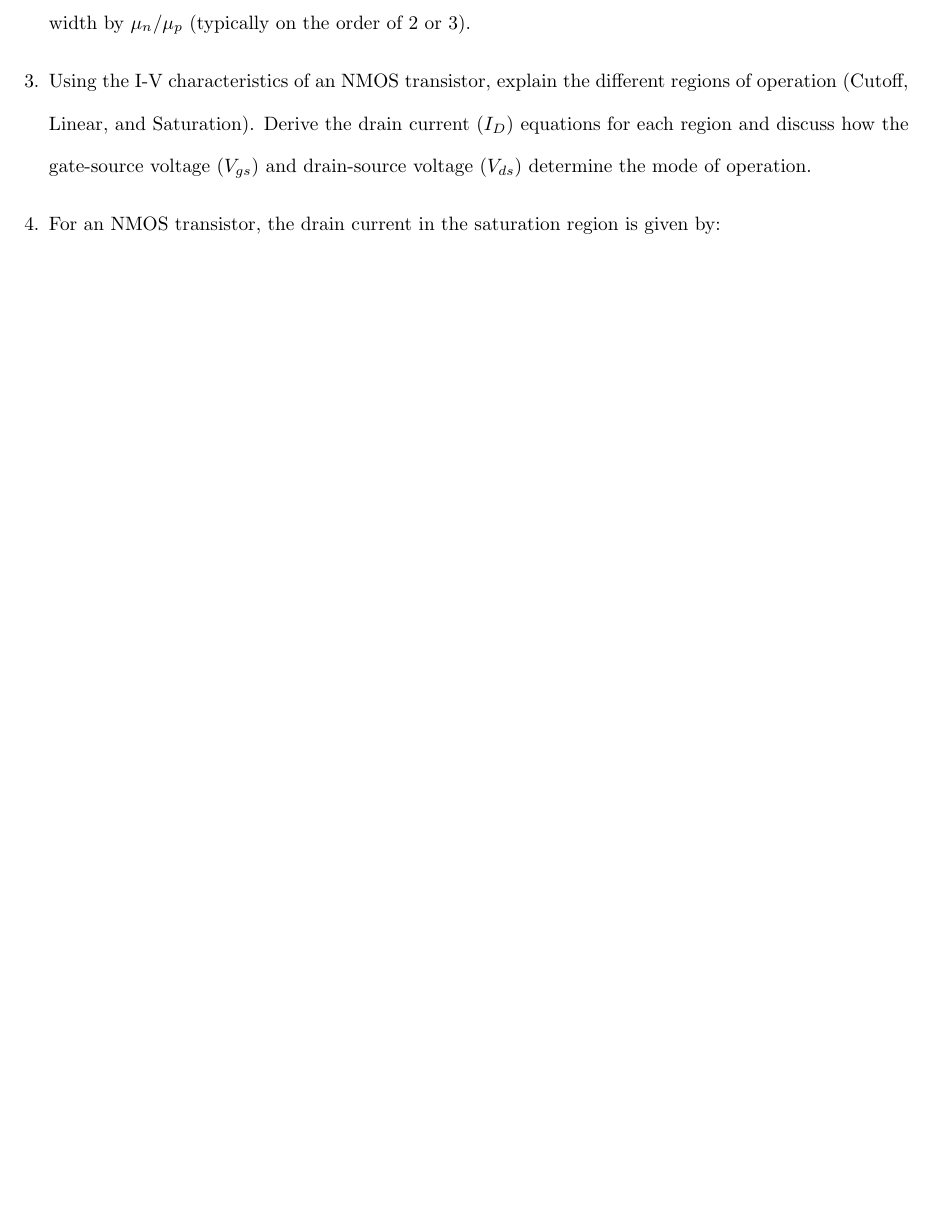
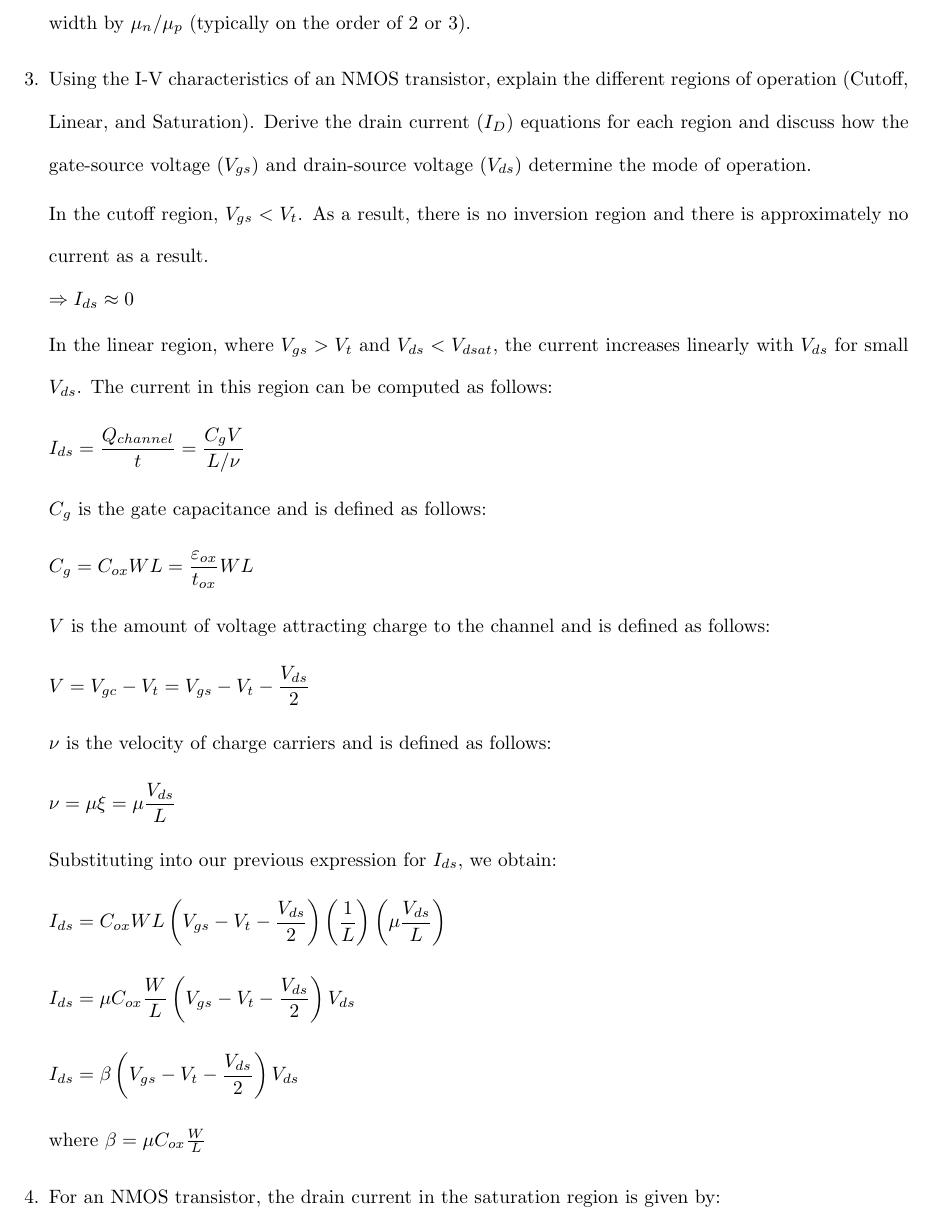
Before and after one commit to osowatzke/ECE507_HW, a LaTeX problem sheet (2/Homework2_Sowatzke.tex): part of page 5 of 5 before the commit and part of page 5 of 6 after it, cut so that both start at the same text, the shorter picture padded with empty space. Compiled offline with pdfLaTeX.

Commit message:
Saving work on problem 3

```diff
--- a/2/Homework2_Sowatzke.tex
+++ b/2/Homework2_Sowatzke.tex
@@ -164,6 +164,50 @@
 
 		\item Using the I-V characteristics of an NMOS transistor, explain the different regions of operation (Cutoff, Linear, and Saturation). Derive the drain current ($I_D$) equations for each region and discuss how the gate-source voltage ($V_{gs}$) and drain-source voltage ($V_{ds}$) determine the mode of operation.
 
+		In the cutoff region, $V_{gs} < V_t$. As a result, there is no inversion region and there is approximately no current as a result.
+
+		$\Rightarrow I_{ds} \approx 0$
+
+		In the linear region, where $V_{gs} > V_t$ and $V_{ds} < V_{dsat}$, the current increases linearly with $V_{ds}$ for small $V_{ds}$. The current in this region can be computed as follows:
+
+		\begin{equation*}
+			I_{ds} = \frac{Q_{channel}}{t} = \frac{C_gV}{L/\nu}
+		\end{equation*}
+
+		$C_g$ is the gate capacitance and is defined as follows:
+
+		\begin{equation*}
+			C_g = C_{ox}WL = \frac{\varepsilon_{ox}}{t_{ox}}WL
+		\end{equation*}
+
+		$V$ is the amount of voltage attracting charge to the channel and is defined as follows:
+
+		\begin{equation*}
+			V = V_{gc} - V_t = V_{gs} - V_t - \frac{V_{ds}}{2}
+		\end{equation*}
+
+		$\nu$ is the velocity of charge carriers and is defined as follows:
+
+		\begin{equation*}
+			\nu = \mu\xi = \mu\frac{V_{ds}}{L}
+		\end{equation*}
+
+		Substituting into our previous expression for $I_{ds}$, we obtain:
+
+		\begin{equation*}
+			I_{ds} = C_{ox}WL\left(V_{gs} - V_t - \frac{V_{ds}}{2}\right)\left(\frac{1}{L}\right)\left(\mu\frac{V_{ds}}{L}\right)
+		\end{equation*}
+
+		\begin{equation*}
+			I_{ds} = \mu{C_{ox}}\frac{W}{L}\left(V_{gs} - V_t - \frac{V_{ds}}{2}\right)V_{ds}
+		\end{equation*}
+
+		\begin{equation*}
+			I_{ds} = \beta\left(V_{gs} - V_t - \frac{V_{ds}}{2}\right)V_{ds}
+		\end{equation*}
+
+		where $\beta = \mu{C_{ox}}\frac{W}{L}$
+
 		\item For an NMOS transistor, the drain current in the saturation region is given by:
 
 		\begin{equation*}
```
